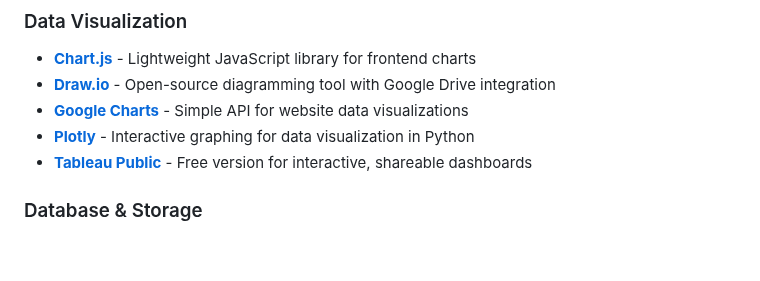
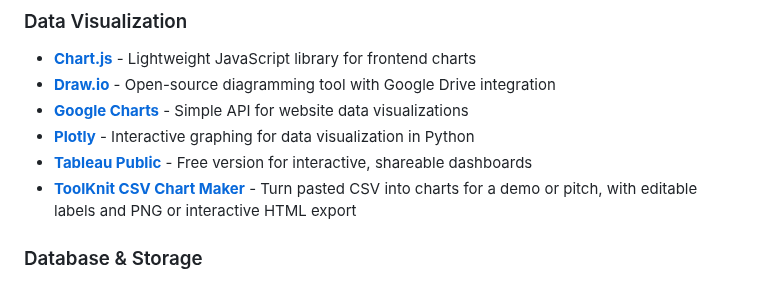
Before and after one commit to HappyHackingSpace/awesome-hackathon, a Markdown page: README.md, the part around the change. GitHub-like rendering; blank space fills up the shorter version.

Commit message:
Add ToolKnit CSV Chart Maker to Data Visualization

```diff
--- a/README.md
+++ b/README.md
@@ -155,6 +155,7 @@ Tools and resources to help you build, design, and win hackathons! 🏆
 - **[Google Charts](https://developers.google.com/chart)** - Simple API for website data visualizations
 - **[Plotly](https://plotly.com/)** - Interactive graphing for data visualization in Python
 - **[Tableau Public](https://public.tableau.com/)** - Free version for interactive, shareable dashboards
+- **[ToolKnit CSV Chart Maker](https://toolknit.com/tools/chart-maker.html)** - Turn pasted CSV into charts for a demo or pitch, with editable labels and PNG or interactive HTML export
 
 ### Database & Storage
 - **[Airtable](https://airtable.com/)** - Easy-to-use database with spreadsheet interface
```
